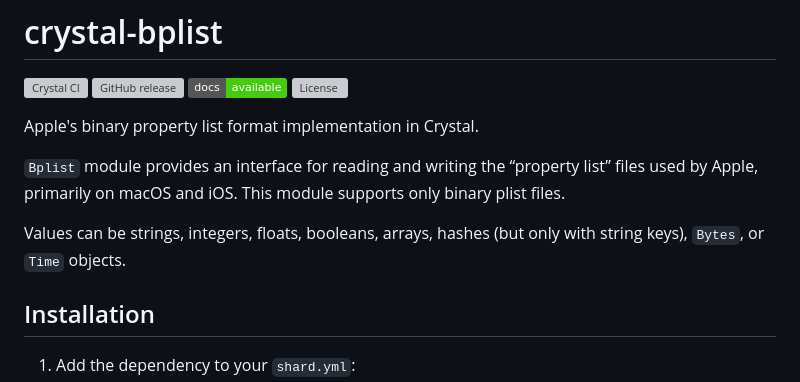
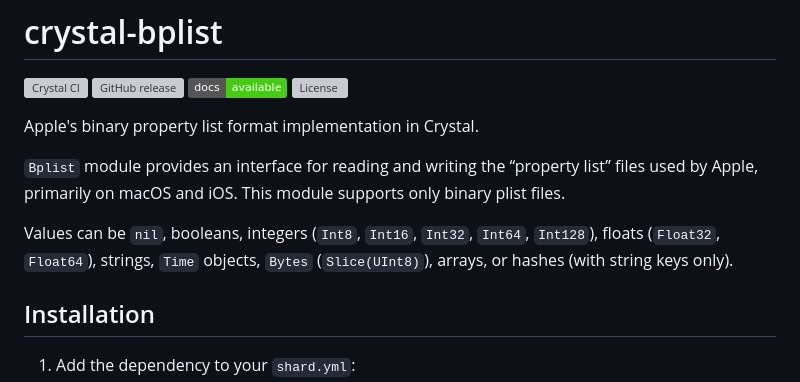
Before and after one commit to mamantoha/crystal-bplist, a Markdown page: README.md, the part around the change. Rendered like a GitHub page; badges without logos; grey boxes are pictures that could not be loaded.

```diff
--- a/README.md
+++ b/README.md
@@ -10,7 +10,7 @@ Apple's binary property list format implementation in Crystal.
 `Bplist` module provides an interface for reading and writing the “property list” files used by Apple, primarily on macOS and iOS.
 This module supports only binary plist files.
 
-Values can be strings, integers, floats, booleans, arrays, hashes (but only with string keys), `Bytes`, or `Time` objects.
+Values can be `nil`, booleans, integers (`Int8`, `Int16`, `Int32`, `Int64`, `Int128`), floats (`Float32`, `Float64`), strings, `Time` objects, `Bytes` (`Slice(UInt8)`), arrays, or hashes (with string keys only).
 
 ## Installation
 
```
